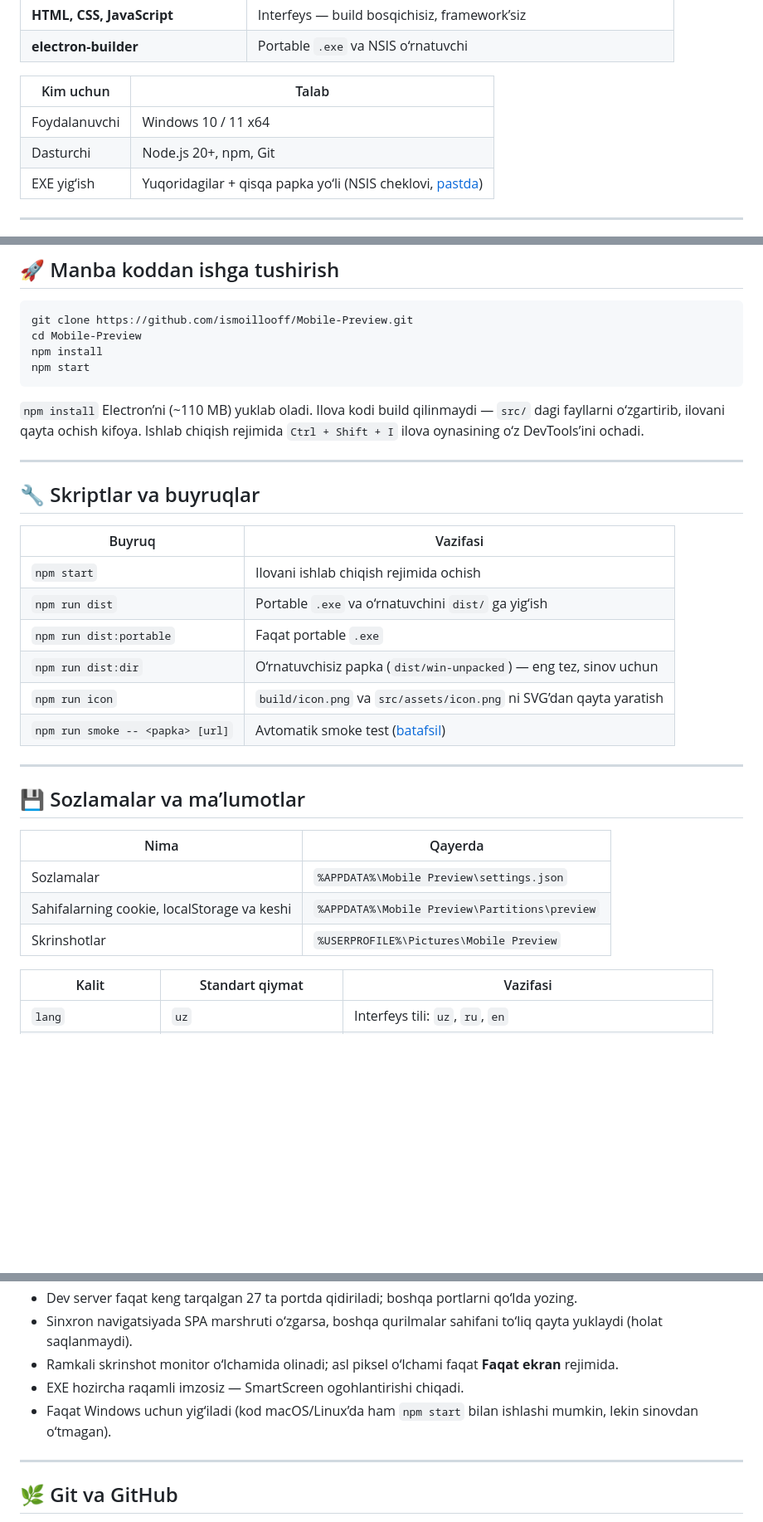
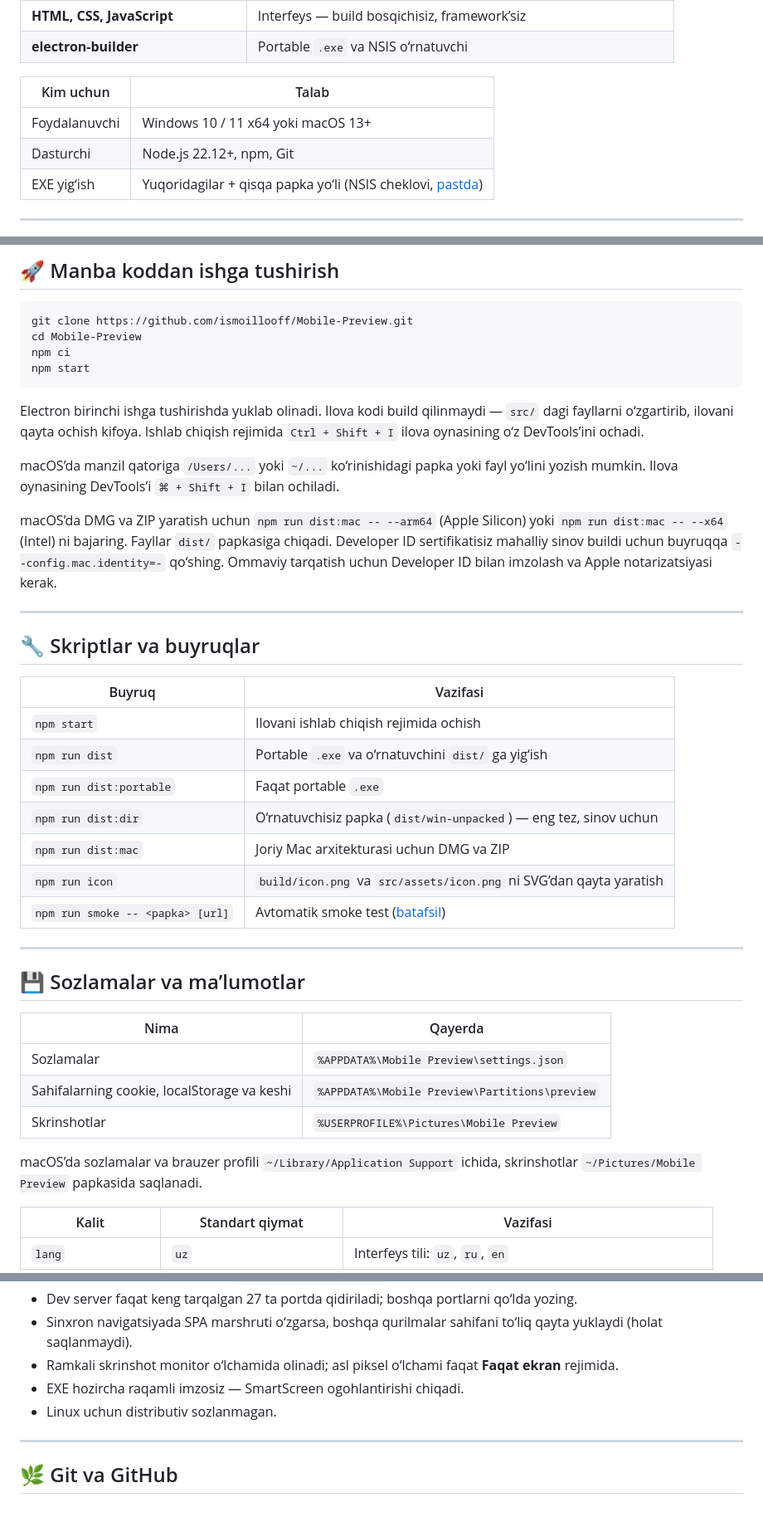
Before and after one commit to ismoillooff/Mobile-Preview, a Markdown page: README.md, 3 parts joined by grey strips. Shown at 83% size. GitHub-like rendering; blank space fills up the shorter version.

````diff
--- a/README.md
+++ b/README.md
@@ -370,8 +408,8 @@ Yorliqlar qurilma ekrani ichida fokus bo‘lganda ham ishlaydi.
 
 | Kim uchun | Talab |
 | --- | --- |
-| Foydalanuvchi | Windows 10 / 11 x64 |
-| Dasturchi | Node.js 20+, npm, Git |
+| Foydalanuvchi | Windows 10 / 11 x64 yoki macOS 13+ |
+| Dasturchi | Node.js 22.12+, npm, Git |
 | EXE yig‘ish | Yuqoridagilar + qisqa papka yo‘li (NSIS cheklovi, [pastda](#-git-va-github)) |
 
 ---
@@ -413,11 +451,15 @@ Mobile-Preview/
 ```bash
 git clone https://github.com/ismoillooff/Mobile-Preview.git
 cd Mobile-Preview
-npm install
+npm ci
 npm start
 ```
 
-`npm install` Electron’ni (~110 MB) yuklab oladi. Ilova kodi build qilinmaydi — `src/` dagi fayllarni o‘zgartirib, ilovani qayta ochish kifoya. Ishlab chiqish rejimida `Ctrl + Shift + I` ilova oynasining o‘z DevTools’ini ochadi.
+Electron birinchi ishga tushirishda yuklab olinadi. Ilova kodi build qilinmaydi — `src/` dagi fayllarni o‘zgartirib, ilovani qayta ochish kifoya. Ishlab chiqish rejimida `Ctrl + Shift + I` ilova oynasining o‘z DevTools’ini ochadi.
+
+macOS’da manzil qatoriga `/Users/...` yoki `~/...` ko‘rinishidagi papka yoki fayl yo‘lini yozish mumkin. Ilova oynasining DevTools’i `⌘ + Shift + I` bilan ochiladi.
+
+macOS’da DMG va ZIP yaratish uchun `npm run dist:mac -- --arm64` (Apple Silicon) yoki `npm run dist:mac -- --x64` (Intel) ni bajaring. Fayllar `dist/` papkasiga chiqadi. Developer ID sertifikatisiz mahalliy sinov buildi uchun buyruqqa `--config.mac.identity=-` qo‘shing. Ommaviy tarqatish uchun Developer ID bilan imzolash va Apple notarizatsiyasi kerak.
 
 ---
 
@@ -429,6 +471,7 @@ npm start
 | `npm run dist` | Portable `.exe` va o‘rnatuvchini `dist/` ga yig‘ish |
 | `npm run dist:portable` | Faqat portable `.exe` |
 | `npm run dist:dir` | O‘rnatuvchisiz papka (`dist/win-unpacked`) — eng tez, sinov uchun |
+| `npm run dist:mac` | Joriy Mac arxitekturasi uchun DMG va ZIP |
 | `npm run icon` | `build/icon.png` va `src/assets/icon.png` ni SVG’dan qayta yaratish |
 | `npm run smoke -- <papka> [url]` | Avtomatik smoke test ([batafsil](#-test-va-tekshiruv)) |
 
@@ -441,6 +484,8 @@ npm start
 | Sozlamalar | `%APPDATA%\Mobile Preview\settings.json` |
 | Sahifalarning cookie, localStorage va keshi | `%APPDATA%\Mobile Preview\Partitions\preview` |
 | Skrinshotlar | `%USERPROFILE%\Pictures\Mobile Preview` |
+
+macOS’da sozlamalar va brauzer profili `~/Library/Application Support` ichida, skrinshotlar `~/Pictures/Mobile Preview` papkasida saqlanadi.
 
 | Kalit | Standart qiymat | Vazifasi |
 | --- | --- | --- |
@@ -583,7 +628,7 @@ Zaifliklar haqida xabar berish tartibi: [SECURITY.md](SECURITY.md).
 - Sinxron navigatsiyada SPA marshruti o‘zgarsa, boshqa qurilmalar sahifani to‘liq qayta yuklaydi (holat saqlanmaydi).
 - Ramkali skrinshot monitor o‘lchamida olinadi; asl piksel o‘lchami faqat **Faqat ekran** rejimida.
 - EXE hozircha raqamli imzosiz — SmartScreen ogohlantirishi chiqadi.
-- Faqat Windows uchun yig‘iladi (kod macOS/Linux’da ham `npm start` bilan ishlashi mumkin, lekin sinovdan o‘tmagan).
+- Linux uchun distributiv sozlanmagan.
 
 ---
 
````
Also changed, not shown: other parts of README.md (+71 -33 lines), docs/screenshots/catalogue-macos.png (added), 9 other files.
